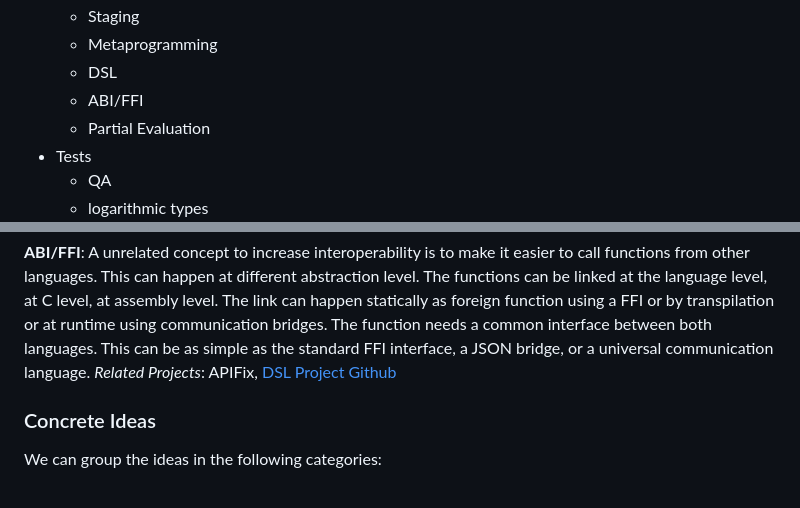
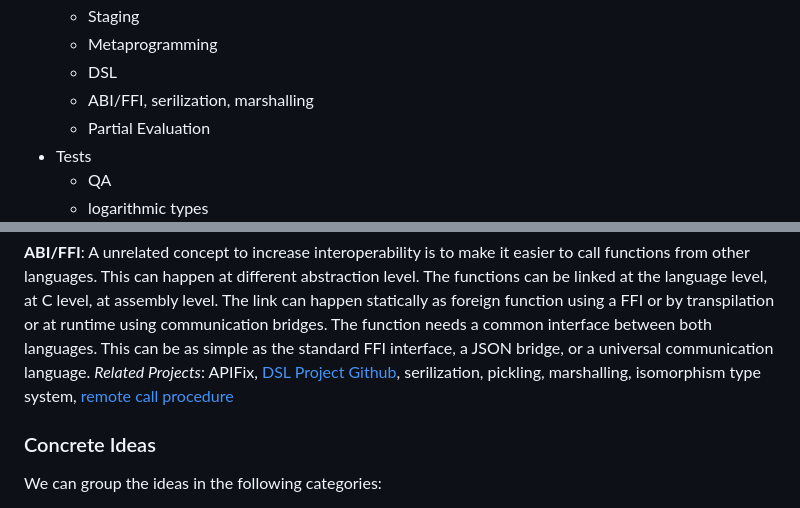
Before and after one commit to NeuralCoder3/transpilation, a Markdown page: ReadMe.md, 2 parts joined by grey strips. GitHub-like rendering.

Commit message:
related concepts: FFI - Pickle - Serilization - Marshalling - RCP

```diff
--- a/ReadMe.md
+++ b/ReadMe.md
@@ -264,7 +264,7 @@ However, there are often formal (or implicit) guarantees that the result agrees
     - Staging
     - Metaprogramming
     - DSL
-    - ABI/FFI
+    - ABI/FFI, serilization, marshalling
     - Partial Evaluation
 - Tests
     - QA
@@ -308,7 +308,7 @@ The link can happen statically as foreign function using a FFI or by transpilati
 at runtime using communication bridges.
 The function needs a common interface between both languages. This can be as simple
 as the standard FFI interface, a JSON bridge, or a universal communication language.
-_Related Projects_: APIFix, [DSL Project Github](https://github.com/NeuralCoder3/thorin-dsl)
+_Related Projects_: APIFix, [DSL Project Github](https://github.com/NeuralCoder3/thorin-dsl), serilization, pickling, marshalling, isomorphism type system, [remote call procedure](https://en.wikipedia.org/wiki/Remote_procedure_call)
 
 ### Concrete Ideas
 
```
